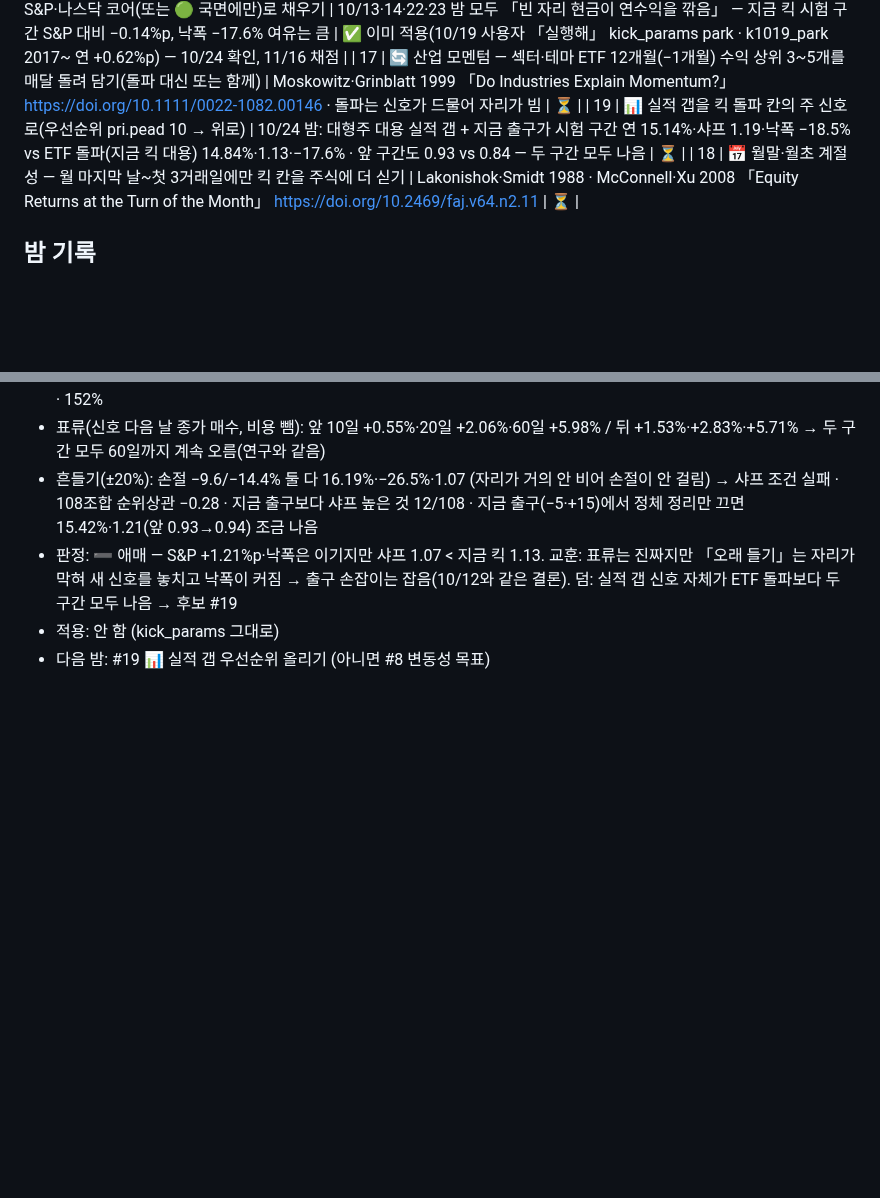
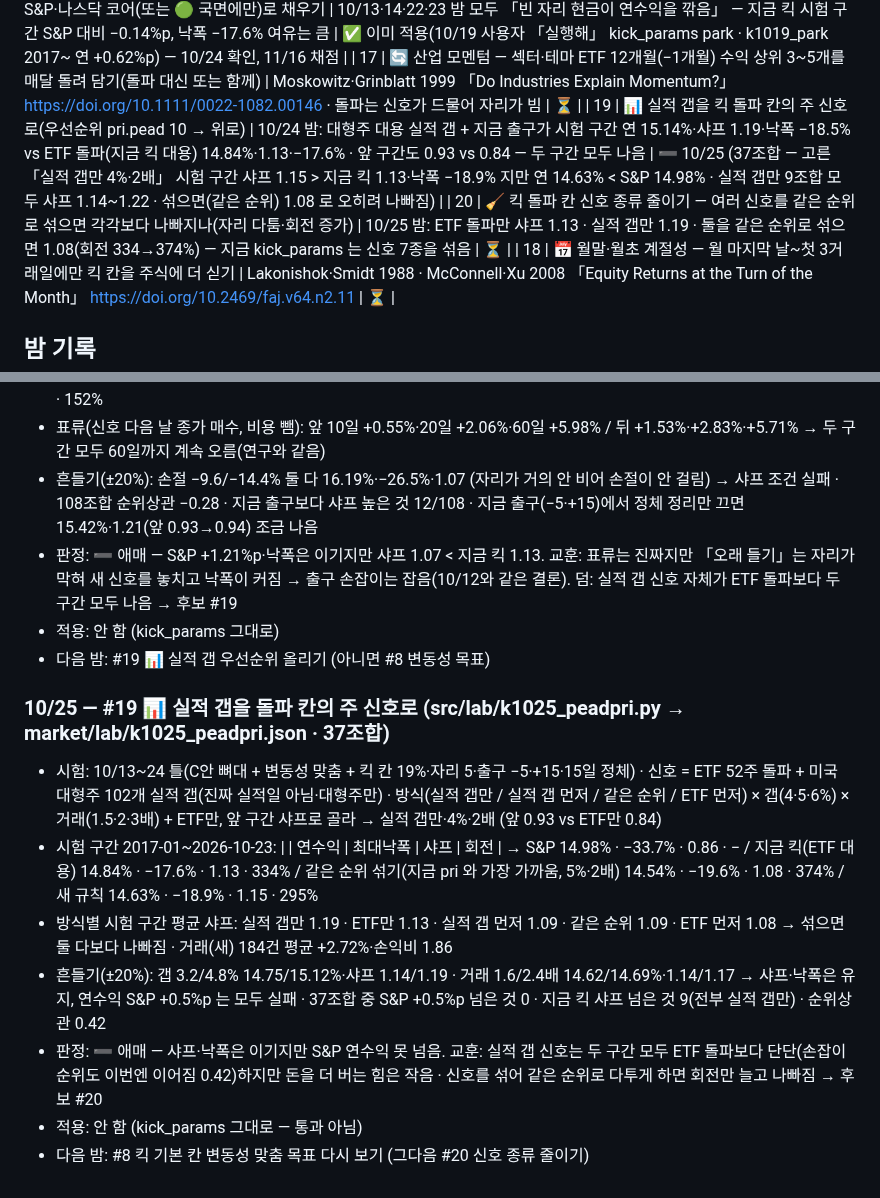
Before and after one commit to chkchp0702-spec/market-strategy-report, a Markdown page: brain/kick_lab.md, 2 parts joined by grey strips. Drawn GitHub-style; blank space fills up the shorter version.

Commit message:
🌙 킥 밤 연구 10/25: 실적 갭 우선순위 — 애매
Co-Authored-By: Claude Opus 5.5 <noreply@anthropic.com>
Claude-Session: https://claude.ai/code/session_013eLiefgtPapyUYYHNyBqaE

```diff
--- a/brain/kick_lab.md
+++ b/brain/kick_lab.md
@@ -23,7 +23,8 @@
 | 15 | 🧺 킥 돌파 자리 5→7·10·12 + 한 종목 상한 | 퀀트 조사: 넓게 깔기 · 10/21 고래 5개 몰기 실패의 반대 | ➖ 10/22 (16조합 중 지금보다 샤프 높은 것 0 · 자리 늘리면 빈 현금만 늘어남) |
 | 16 | 💤 킥 빈 자리 현금(평균 23%)을 BIL 대신 S&P·나스닥 코어(또는 🟢 국면에만)로 채우기 | 10/13·14·22·23 밤 모두 「빈 자리 현금이 연수익을 깎음」 — 지금 킥 시험 구간 S&P 대비 −0.14%p, 낙폭 −17.6% 여유는 큼 | ✅ 이미 적용(10/19 사용자 「실행해」 kick_params park · k1019_park 2017~ 연 +0.62%p) — 10/24 확인, 11/16 채점 |
 | 17 | 🔄 산업 모멘텀 — 섹터·테마 ETF 12개월(−1개월) 수익 상위 3~5개를 매달 돌려 담기(돌파 대신 또는 함께) | Moskowitz·Grinblatt 1999 「Do Industries Explain Momentum?」 https://doi.org/10.1111/0022-1082.00146 · 돌파는 신호가 드물어 자리가 빔 | ⏳ |
-| 19 | 📊 실적 갭을 킥 돌파 칸의 주 신호로(우선순위 pri.pead 10 → 위로) | 10/24 밤: 대형주 대용 실적 갭 + 지금 출구가 시험 구간 연 15.14%·샤프 1.19·낙폭 −18.5% vs ETF 돌파(지금 킥 대용) 14.84%·1.13·−17.6% · 앞 구간도 0.93 vs 0.84 — 두 구간 모두 나음 | ⏳ |
+| 19 | 📊 실적 갭을 킥 돌파 칸의 주 신호로(우선순위 pri.pead 10 → 위로) | 10/24 밤: 대형주 대용 실적 갭 + 지금 출구가 시험 구간 연 15.14%·샤프 1.19·낙폭 −18.5% vs ETF 돌파(지금 킥 대용) 14.84%·1.13·−17.6% · 앞 구간도 0.93 vs 0.84 — 두 구간 모두 나음 | ➖ 10/25 (37조합 — 고른 「실적 갭만 4%·2배」 시험 구간 샤프 1.15 > 지금 킥 1.13·낙폭 −18.9% 지만 연 14.63% < S&P 14.98% · 실적 갭만 9조합 모두 샤프 1.14~1.22 · 섞으면(같은 순위) 1.08 로 오히려 나빠짐) |
+| 20 | 🧹 킥 돌파 칸 신호 종류 줄이기 — 여러 신호를 같은 순위로 섞으면 각각보다 나빠지나(자리 다툼·회전 증가) | 10/25 밤: ETF 돌파만 샤프 1.13 · 실적 갭만 1.19 · 둘을 같은 순위로 섞으면 1.08(회전 334→374%) — 지금 kick_params 는 신호 7종을 섞음 | ⏳ |
 | 18 | 📅 월말·월초 계절성 — 월 마지막 날~첫 3거래일에만 킥 칸을 주식에 더 싣기 | Lakonishok·Smidt 1988 · McConnell·Xu 2008 「Equity Returns at the Turn of the Month」 https://doi.org/10.2469/faj.v64.n2.11 | ⏳ |
 
 ## 밤 기록
@@ -130,3 +131,12 @@
 - 판정: ➖ 애매 — S&P +1.21%p·낙폭은 이기지만 샤프 1.07 < 지금 킥 1.13. 교훈: 표류는 진짜지만 「오래 들기」는 자리가 막혀 새 신호를 놓치고 낙폭이 커짐 → 출구 손잡이는 잡음(10/12와 같은 결론). 덤: 실적 갭 신호 자체가 ETF 돌파보다 두 구간 모두 나음 → 후보 #19
 - 적용: 안 함 (kick_params 그대로)
 - 다음 밤: #19 📊 실적 갭 우선순위 올리기 (아니면 #8 변동성 목표)
+
+### 10/25 — #19 📊 실적 갭을 돌파 칸의 주 신호로 (src/lab/k1025_peadpri.py → market/lab/k1025_peadpri.json · 37조합)
+- 시험: 10/13~24 틀(C안 뼈대 + 변동성 맞춤 + 킥 칸 19%·자리 5·출구 −5·+15·15일 정체) · 신호 = ETF 52주 돌파 + 미국 대형주 102개 실적 갭(진짜 실적일 아님·대형주만) · 방식(실적 갭만 / 실적 갭 먼저 / 같은 순위 / ETF 먼저) × 갭(4·5·6%) × 거래(1.5·2·3배) + ETF만, 앞 구간 샤프로 골라 → 실적 갭만·4%·2배 (앞 0.93 vs ETF만 0.84)
+- 시험 구간 2017-01~2026-10-23: | | 연수익 | 최대낙폭 | 샤프 | 회전 | → S&P 14.98% · −33.7% · 0.86 · − / 지금 킥(ETF 대용) 14.84% · −17.6% · 1.13 · 334% / 같은 순위 섞기(지금 pri 와 가장 가까움, 5%·2배) 14.54% · −19.6% · 1.08 · 374% / 새 규칙 14.63% · −18.9% · 1.15 · 295%
+- 방식별 시험 구간 평균 샤프: 실적 갭만 1.19 · ETF만 1.13 · 실적 갭 먼저 1.09 · 같은 순위 1.09 · ETF 먼저 1.08 → 섞으면 둘 다보다 나빠짐 · 거래(새) 184건 평균 +2.72%·손익비 1.86
+- 흔들기(±20%): 갭 3.2/4.8% 14.75/15.12%·샤프 1.14/1.19 · 거래 1.6/2.4배 14.62/14.69%·1.14/1.17 → 샤프·낙폭은 유지, 연수익 S&P +0.5%p 는 모두 실패 · 37조합 중 S&P +0.5%p 넘은 것 0 · 지금 킥 샤프 넘은 것 9(전부 실적 갭만) · 순위상관 0.42
+- 판정: ➖ 애매 — 샤프·낙폭은 이기지만 S&P 연수익 못 넘음. 교훈: 실적 갭 신호는 두 구간 모두 ETF 돌파보다 단단(손잡이 순위도 이번엔 이어짐 0.42)하지만 돈을 더 버는 힘은 작음 · 신호를 섞어 같은 순위로 다투게 하면 회전만 늘고 나빠짐 → 후보 #20
+- 적용: 안 함 (kick_params 그대로 — 통과 아님)
+- 다음 밤: #8 킥 기본 칸 변동성 맞춤 목표 다시 보기 (그다음 #20 신호 종류 줄이기)
```
